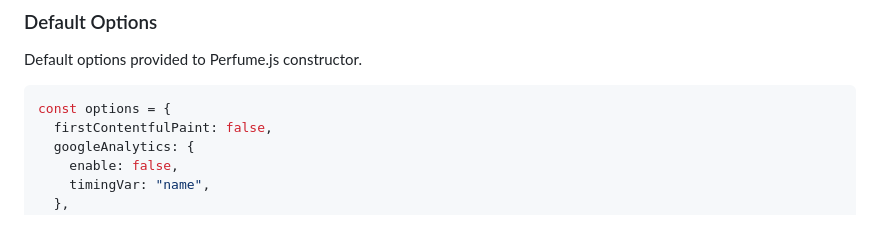
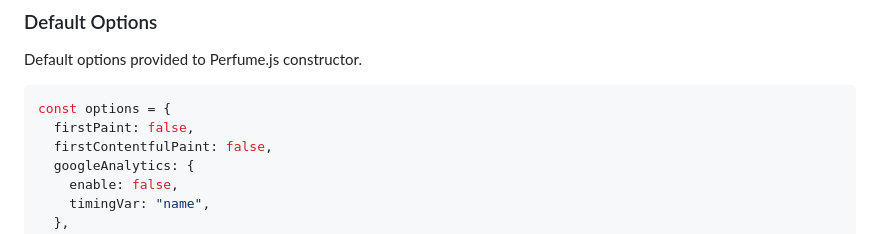
Before and after one commit to Zizzamia/perfume.js, a Markdown page: README.md, the part around the change. Drawn GitHub-style.

````diff
--- a/README.md
+++ b/README.md
@@ -143,6 +143,7 @@ Default options provided to Perfume.js constructor.
 
 ```javascript
 const options = {
+  firstPaint: false,
   firstContentfulPaint: false,
   googleAnalytics: {
     enable: false,
````
Also changed, not shown: CHANGELOG.md (+8 -1 lines), docs/src/assets/perfume-logo-v0-6-5.png (added), 4 other files.
